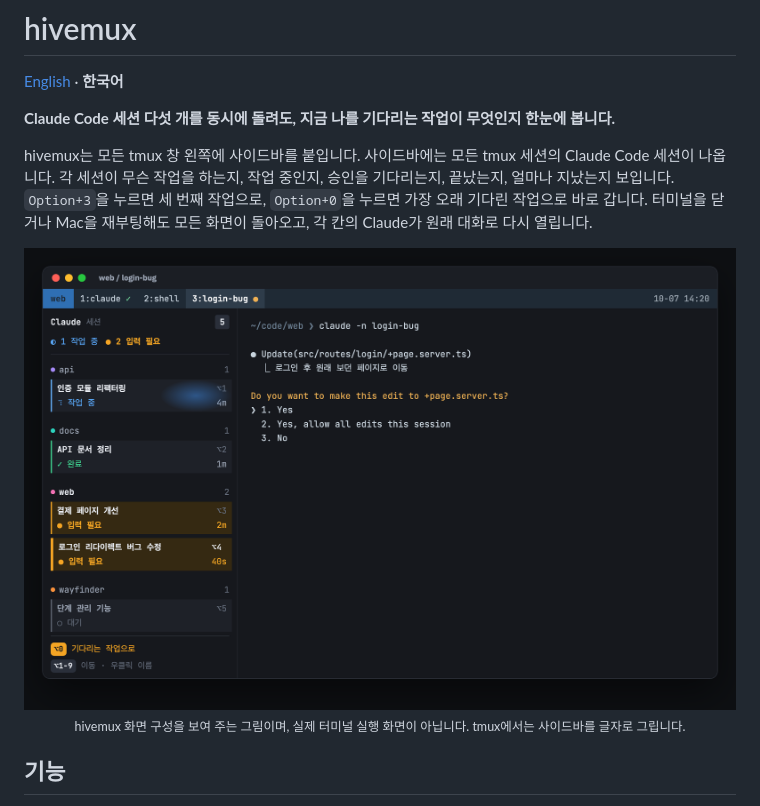
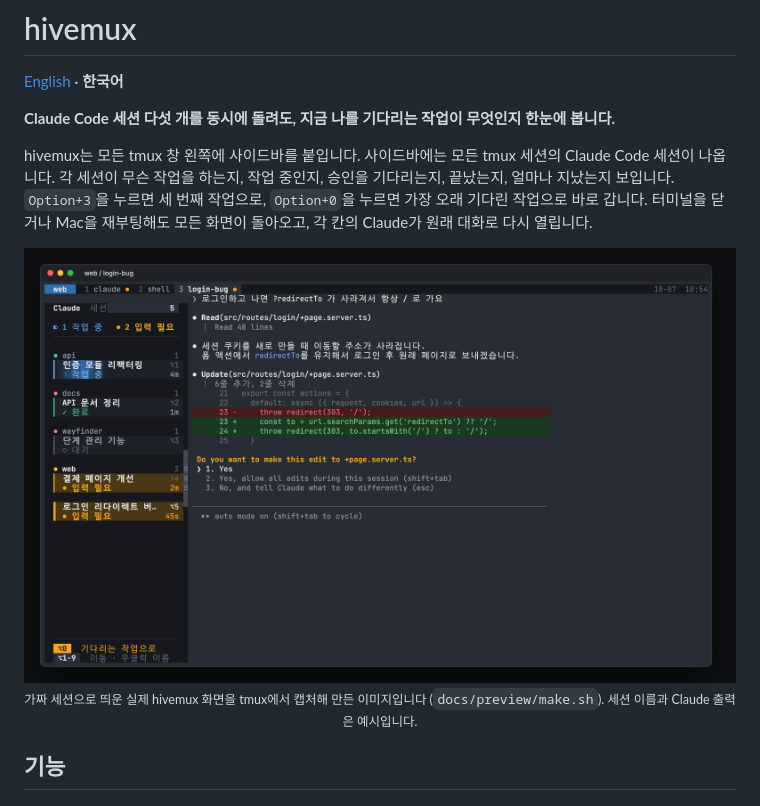
Before and after one commit to esteban-eg-kim/hivemux, a Markdown page: README.ko.md, the part around the change. Drawn GitHub-style; pictures changed too: docs/preview-ko.png.

```diff
--- a/README.ko.md
+++ b/README.ko.md
@@ -9,7 +9,7 @@ hivemux는 모든 tmux 창 왼쪽에 사이드바를 붙입니다. 사이드바
 <p align="center">
   <img src="docs/preview-ko.png" alt="hivemux 사이드바 미리보기" width="880">
   <br>
-  <sub>hivemux 화면 구성을 보여 주는 그림이며, 실제 터미널 실행 화면이 아닙니다. tmux에서는 사이드바를 글자로 그립니다.</sub>
+  <sub>가짜 세션으로 띄운 실제 hivemux 화면을 tmux에서 캡처해 만든 이미지입니다 (<code>docs/preview/make.sh</code>). 세션 이름과 Claude 출력은 예시입니다.</sub>
 </p>
 
 ## 기능
```
Also changed, not shown: README.md (+1 -1 lines), docs/preview-en.png, 5 other files.
